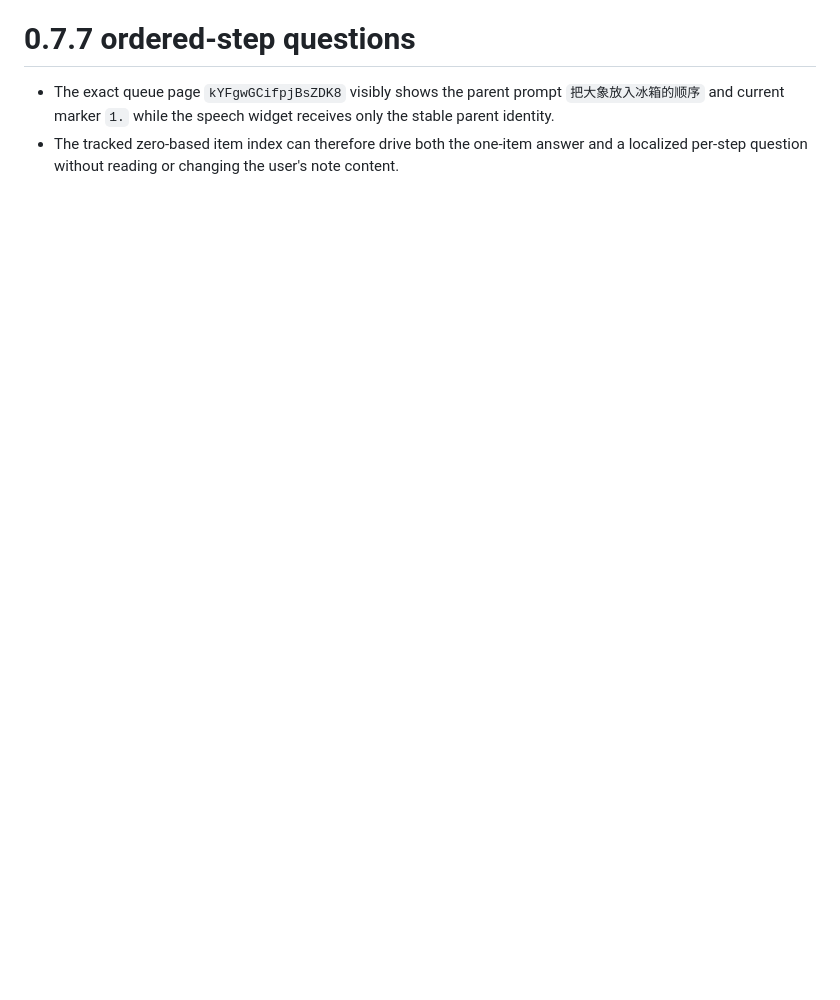
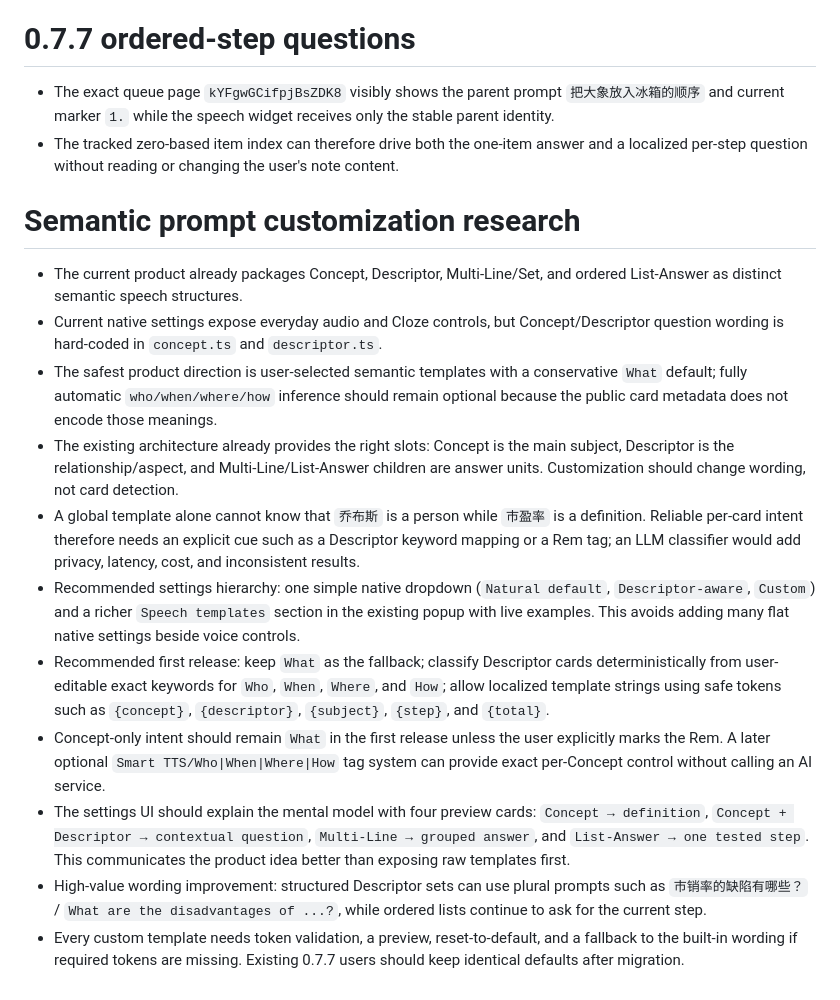
Before and after one commit to ObeyYourHeart/remnote-smart-tts, a Markdown page: findings.md, the part around the change. GitHub-like rendering; blank space fills up the shorter version.

Commit message:
docs: plan semantic prompt customization

```diff
--- a/findings.md
+++ b/findings.md
@@ -108,3 +108,16 @@
 
 - The exact queue page `kYFgwGCifpjBsZDK8` visibly shows the parent prompt `把大象放入冰箱的顺序` and current marker `1.` while the speech widget receives only the stable parent identity.
 - The tracked zero-based item index can therefore drive both the one-item answer and a localized per-step question without reading or changing the user's note content.
+# Semantic prompt customization research
+
+- The current product already packages Concept, Descriptor, Multi-Line/Set, and ordered List-Answer as distinct semantic speech structures.
+- Current native settings expose everyday audio and Cloze controls, but Concept/Descriptor question wording is hard-coded in `concept.ts` and `descriptor.ts`.
+- The safest product direction is user-selected semantic templates with a conservative `What` default; fully automatic `who/when/where/how` inference should remain optional because the public card metadata does not encode those meanings.
+- The existing architecture already provides the right slots: Concept is the main subject, Descriptor is the relationship/aspect, and Multi-Line/List-Answer children are answer units. Customization should change wording, not card detection.
+- A global template alone cannot know that `乔布斯` is a person while `市盈率` is a definition. Reliable per-card intent therefore needs an explicit cue such as a Descriptor keyword mapping or a Rem tag; an LLM classifier would add privacy, latency, cost, and inconsistent results.
+- Recommended settings hierarchy: one simple native dropdown (`Natural default`, `Descriptor-aware`, `Custom`) and a richer `Speech templates` section in the existing popup with live examples. This avoids adding many flat native settings beside voice controls.
+- Recommended first release: keep `What` as the fallback; classify Descriptor cards deterministically from user-editable exact keywords for `Who`, `When`, `Where`, and `How`; allow localized template strings using safe tokens such as `{concept}`, `{descriptor}`, `{subject}`, `{step}`, and `{total}`.
+- Concept-only intent should remain `What` in the first release unless the user explicitly marks the Rem. A later optional `Smart TTS/Who|When|Where|How` tag system can provide exact per-Concept control without calling an AI service.
+- The settings UI should explain the mental model with four preview cards: `Concept → definition`, `Concept + Descriptor → contextual question`, `Multi-Line → grouped answer`, and `List-Answer → one tested step`. This communicates the product idea better than exposing raw templates first.
+- High-value wording improvement: structured Descriptor sets can use plural prompts such as `市销率的缺陷有哪些？` / `What are the disadvantages of ...?`, while ordered lists continue to ask for the current step.
+- Every custom template needs token validation, a preview, reset-to-default, and a fallback to the built-in wording if required tokens are missing. Existing 0.7.7 users should keep identical defaults after migration.
```
Also changed, not shown: progress.md (+7 -0 lines), task_plan.md (+9 -0 lines).
